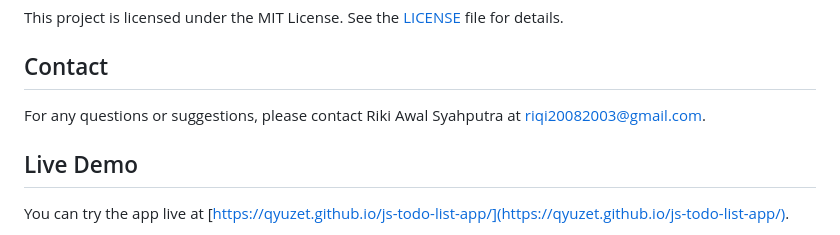
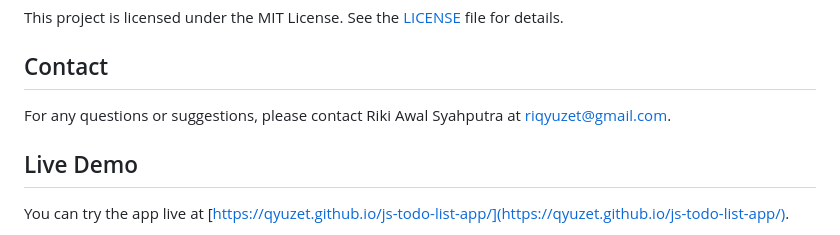
Before and after one commit to Qyuzet/js-todo-list-app, a Markdown page: README.md, the part around the change. Drawn GitHub-style.

```diff
--- a/README.md
+++ b/README.md
@@ -118,7 +118,7 @@ This project is licensed under the MIT License. See the [LICENSE](https://github
 
 ## Contact
 
-For any questions or suggestions, please contact Riki Awal Syahputra at [riqi20082003@gmail.com](mailto:riqi20082003@gmail.com).
+For any questions or suggestions, please contact Riki Awal Syahputra at [riqyuzet@gmail.com](mailto:riqyuzet@gmail.com).
 
 ## Live Demo
 
```
